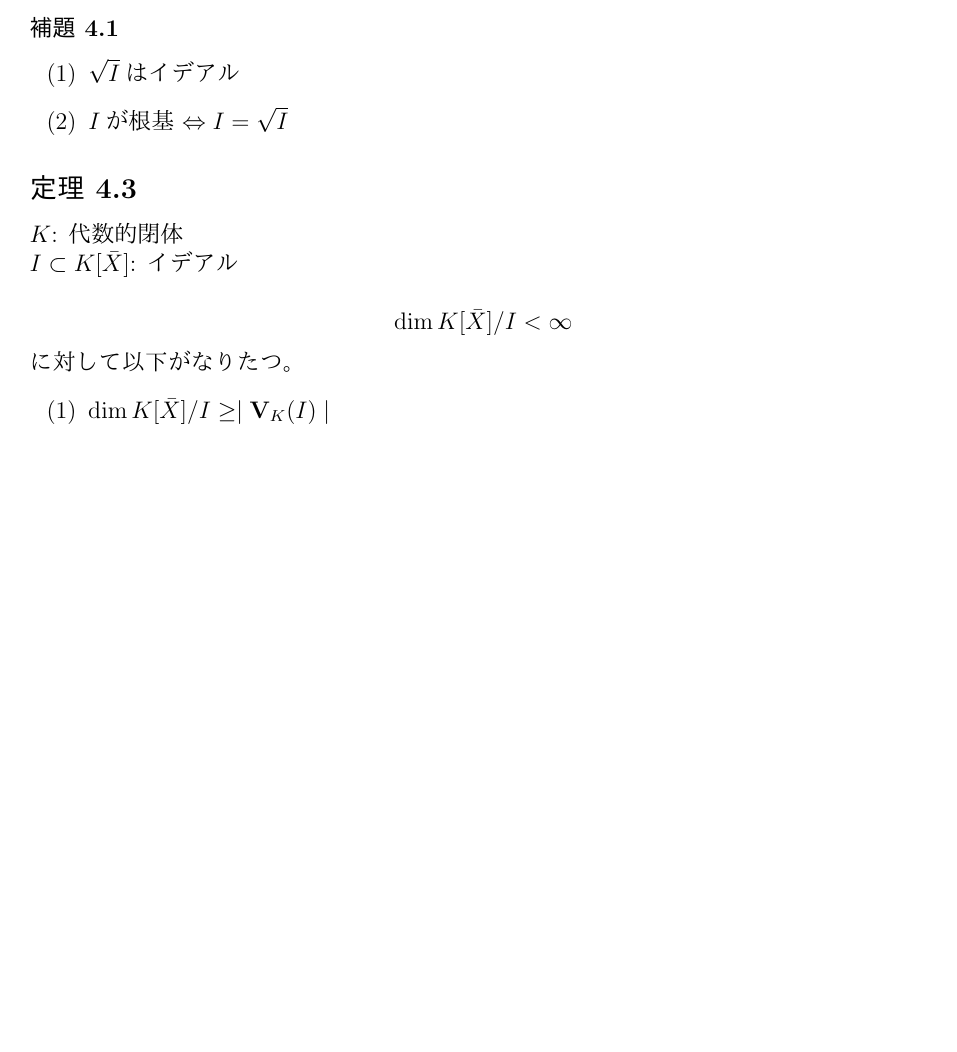
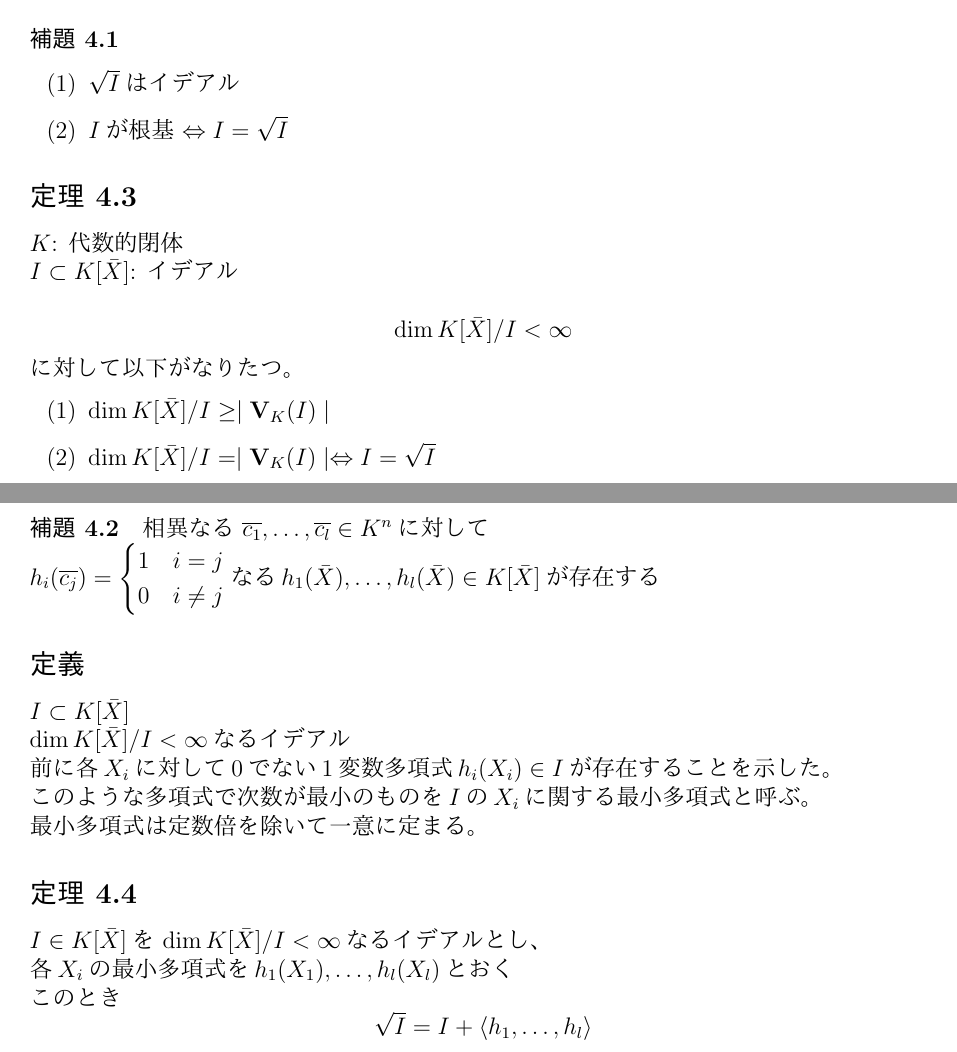
Before and after one commit to MysticDoll/school2017late, a LaTeX document (Algebra/1.tex): part of page 5 of 5 before the commit and two parts of pages 5 and 6 of 6 after it, the two joined at a grey line, cut so that both start at the same text, the shorter picture padded with empty space. The pictures show the PDF file Algebra/1.pdf that the author committed with the source.

Commit message:
2017-11-13

```diff
--- a/Algebra/1.tex
+++ b/Algebra/1.tex
@@ -216,5 +216,26 @@
   に対して以下がなりたつ。
   \begin{itemize}
     \item[(1)] $\dim K \lbrack \bar X \rbrack / I \geq \mid \mathbf{V}_K (I) \mid$
+    \item[(2)] $\dim K \lbrack \bar X \rbrack / I = \mid \mathbf{V}_K (I) \mid \Leftrightarrow I = \sqrt{I}$
   \end{itemize}
+
+  \paragraph{補題 4.2}
+    相異なる $\overline{c_1}, \dots, \overline{c_l} \in K^n$に対して \\
+    $ h_i (\overline{c_j}) = \begin{cases}{}
+        1 & i = j \\
+        0 & i \neq j
+      \end{cases} $なる$h_1(\bar{X}), \ldots, h_l(\bar{X}) \in K \lbrack \bar{X} \rbrack $が存在する
+
+\subsection*{定義}
+  $I \subset K \lbrack \bar{X} \rbrack$ \\
+  $\dim K\lbrack\bar{X}\rbrack / I < \infty$なるイデアル \\
+  前に各$X_i$に対して$0$でない1変数多項式$h_i(X_i) \in I$が存在することを示した。 \\
+  このような多項式で次数が最小のものを$I$の$X_i$に関する最小多項式と呼ぶ。\\
+  最小多項式は定数倍を除いて一意に定まる。
+
+\subsection*{定理 4.4}
+  $I \in K \lbrack \bar{X} \rbrack$を $\dim K \lbrack \bar X \rbrack / I < \infty$なるイデアルとし、 \\
+  各$X_i$の最小多項式を$h_1(X_1), \ldots , h_l (X_l)$とおく \\
+  このとき
+  \[ \sqrt{I} = I + \langle h_1, \ldots, h_l \rangle \]
 \end{document}
```
Also changed, not shown: Algebra/1.pdf.
